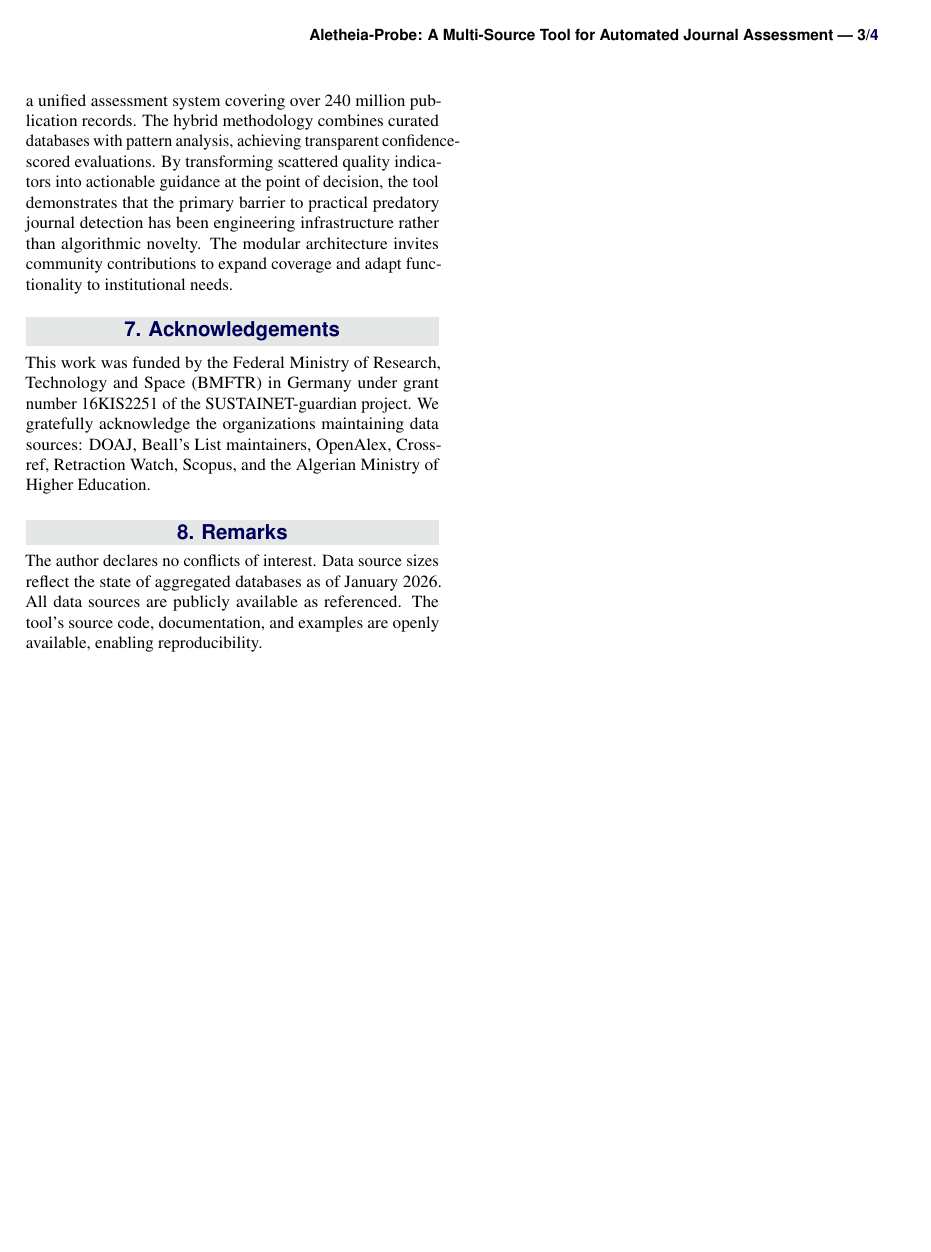
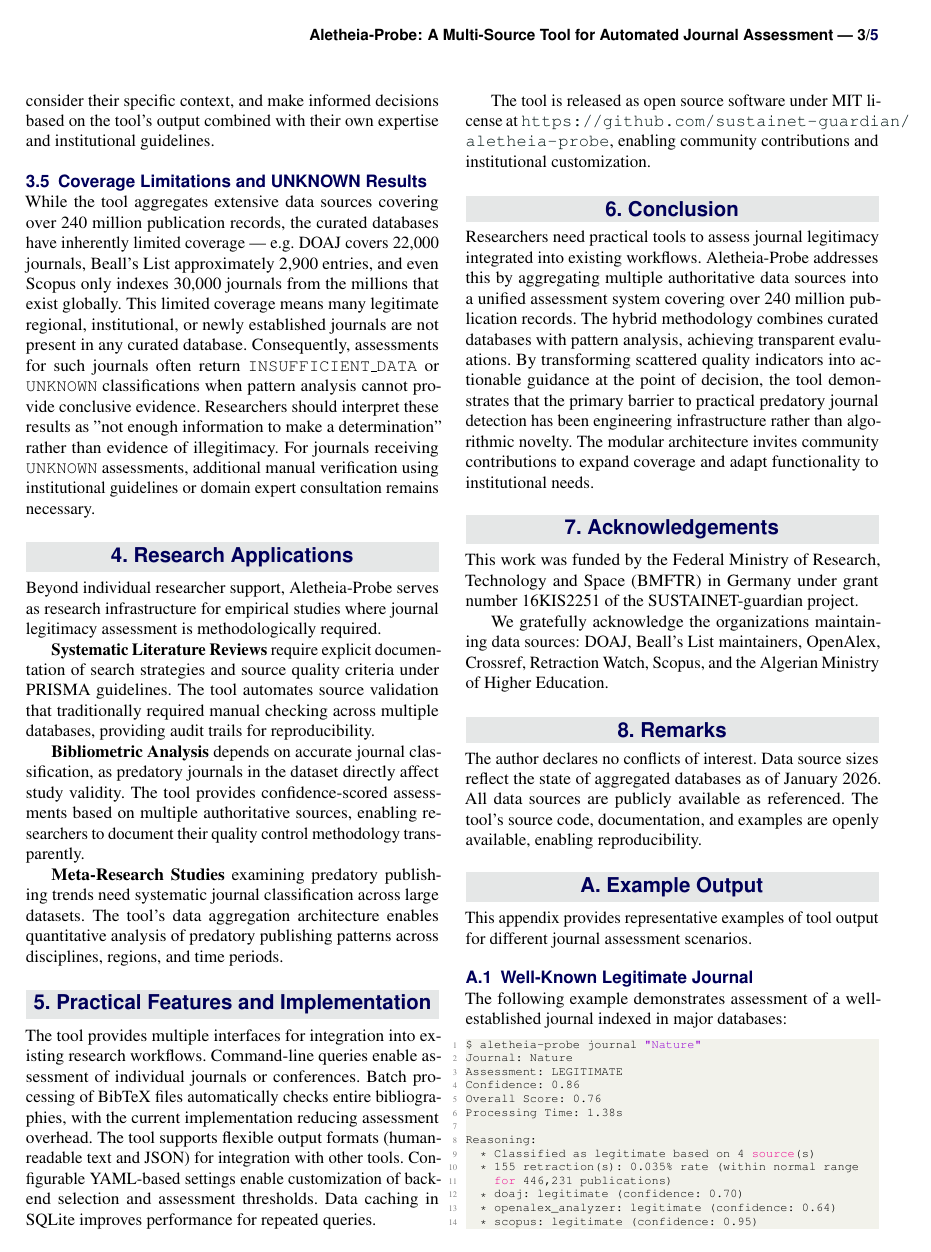
Before and after one commit to sustainet-guardian/aletheia-probe, a LaTeX document (docs/arxiv-tool-description/AletheiaProbe-short.tex): page 3 of 4 before the commit and page 3 of 5 after it. Compiled offline with pdfLaTeX.

Commit message:
Major re-work for the paper
Signed-off-by: florath-ai-assistant[bot] <Andreas.Florath@telekom.de>

```diff
--- a/docs/arxiv-tool-description/AletheiaProbe-short.tex
+++ b/docs/arxiv-tool-description/AletheiaProbe-short.tex
@@ -5,6 +5,8 @@
 \usepackage{xcolor}
 %\usepackage{siunitx}
 \usepackage{orcidlink}
+
+\frenchspacing
 
 \definecolor{codegreen}{rgb}{0,0.6,0}
 \definecolor{codegray}{rgb}{0.5,0.5,0.5}
@@ -199,13 +254,46 @@ The tool employs a hybrid two-part approach. First, it checks high-trust curated
+the evidence provided, consider their specific context, and make
+informed decisions based on the tool's output combined with their own
+expertise and institutional guidelines.
+
+\subsection{Coverage Limitations and UNKNOWN Results}
+While the tool aggregates extensive data sources covering over 240
+million publication records, the curated databases have inherently
+limited coverage --- e.g.~DOAJ covers 22,000 journals, Beall's List
+approximately 2,900 entries, and even Scopus only indexes 30,000
+journals from the millions that exist globally. This limited coverage
+means many legitimate regional, institutional, or newly established
+journals are not present in any curated database. Consequently,
+assessments for such journals often return \texttt{INSUFFICIENT\_DATA}
+or \texttt{UNKNOWN} classifications when pattern analysis cannot
+provide conclusive evidence. Researchers should interpret these
+results as "not enough information to make a determination" rather
+than evidence of illegitimacy. For journals receiving \texttt{UNKNOWN}
+assessments, additional manual verification using institutional
+guidelines or domain expert consultation remains necessary.
 
 \section{Research Applications}
 
-Beyond individual researcher support, Aletheia-Probe serves as research infrastructure for empirical studies where journal legitimacy assessment is methodologically required.
+Beyond individual researcher support, Aletheia-Probe serves as
+research infrastructure for empirical studies where journal legitimacy
+assessment is methodologically required.
 
-\textbf{Systematic Literature Reviews} require explicit documentation of search strategies and source quality criteria under PRISMA guidelines. The tool automates source validation that traditionally required manual checking across multiple databases, providing audit trails for reproducibility.
+\textbf{Systematic Literature Reviews} require explicit documentation
+of search strategies and source quality criteria under PRISMA
+guidelines. The tool automates source validation that traditionally
+required manual checking across multiple databases, providing audit
+trails for reproducibility.
 
-\textbf{Bibliometric Analysis} depends on accurate journal classification, as predatory journals in the dataset directly affect study validity. The tool provides confidence-scored assessments based on multiple authoritative sources, enabling researchers to document their quality control methodology transparently.
+\textbf{Bibliometric Analysis} depends on accurate journal
+classification, as predatory journals in the dataset directly affect
+study validity. The tool provides confidence-scored assessments based
+on multiple authoritative sources, enabling researchers to document
+their quality control methodology transparently.
 
-\textbf{Meta-Research Studies} examining predatory publishing trends need systematic journal classification across large datasets. The tool's data aggregation architecture enables quantitative analysis of predatory publishing patterns across disciplines, regions, and time periods.
+\textbf{Meta-Research Studies} examining predatory publishing trends
+need systematic journal classification across large datasets. The
+tool's data aggregation architecture enables quantitative analysis of
+predatory publishing patterns across disciplines, regions, and time
+periods.
 
 \section{Practical Features and Implementation}
 The tool provides multiple interfaces for integration into existing
@@ -223,13 +311,60 @@ The tool is released as open source software under MIT license at
 community contributions and institutional customization.
 
 \section{Conclusion}
-
-Researchers need practical tools to assess journal legitimacy integrated into existing workflows. Aletheia-Probe addresses this by aggregating multiple authoritative data sources into a unified assessment system covering over 240 million publication records. The hybrid methodology combines curated databases with pattern analysis, achieving transparent confidence-scored evaluations. By transforming scattered quality indicators into actionable guidance at the point of decision, the tool demonstrates that the primary barrier to practical predatory journal detection has been engineering infrastructure rather than algorithmic novelty. The modular architecture invites community contributions to expand coverage and adapt functionality to institutional needs.
+Researchers need practical tools to assess journal legitimacy
+integrated into existing workflows. Aletheia-Probe addresses this by
+aggregating multiple authoritative data sources into a unified
+assessment system covering over 240 million publication records. The
+hybrid methodology combines curated databases with pattern analysis,
+achieving transparent evaluations. By transforming scattered quality
+indicators into actionable guidance at the point of decision, the tool
+demonstrates that the primary barrier to practical predatory journal
+detection has been engineering infrastructure rather than algorithmic
+novelty. The modular architecture invites community contributions to
+expand coverage and adapt functionality to institutional needs.
 
 \section{Acknowledgements}
+This work was funded by the Federal Ministry of Research, Technology
+and Space (BMFTR) in Germany under grant number 16KIS2251 of the
+SUSTAINET-guardian project.
 
-This work was funded by the Federal Ministry of Research, Technology and Space (BMFTR) in Germany under grant number 16KIS2251 of the SUSTAINET-guardian project. We gratefully acknowledge the organizations maintaining data sources: DOAJ, Beall's List maintainers, OpenAlex, Crossref, Retraction Watch, Scopus, and the Algerian Ministry of Higher Education.
+We gratefully acknowledge the organizations maintaining data sources:
+DOAJ, Beall's List maintainers, OpenAlex, Crossref, Retraction Watch,
+Scopus, and the Algerian Ministry of Higher Education.
 
 \section{Remarks}
+The author declares no conflicts of interest. Data source sizes
+reflect the state of aggregated databases as of January 2026. All data
+sources are publicly available as referenced. The tool's source code,
+documentation, and examples are openly available, enabling
+reproducibility.
 
-The author declares no conflicts of interest. Data source sizes reflect the state of aggregated databases as of January 2026. All data sources are publicly available as referenced. The tool's source code, documentation, and examples are openly available, enabling reproducibility.
+\appendix
+
+\section{Example Output}
+\label{sec:examples}
+This appendix provides representative examples of tool output for
+different journal assessment scenarios.
+
+\subsection{Well-Known Legitimate Journal}
+The following example demonstrates assessment of a well-established
+journal indexed in major databases:
+
+\begin{lstlisting}[language=bash,basicstyle=\ttfamily\scriptsize]
+$ aletheia-probe journal "Nature"
+Journal: Nature
+Assessment: LEGITIMATE
+Confidence: 0.86
+Overall Score: 0.76
+Processing Time: 1.38s
+
+Reasoning:
+  * Classified as legitimate based on 4 source(s)
+  * 155 retraction(s): 0.035% rate (within normal range
+    for 446,231 publications)
+  * doaj: legitimate (confidence: 0.70)
+  * openalex_analyzer: legitimate (confidence: 0.64)
+  * scopus: legitimate (confidence: 0.95)
+  * Confidence boosted by agreement across multiple backends
+
+Recommendation:
```
Also changed, not shown: docs/arxiv-tool-description/AletheiaProbe-short.bib (+1 -0 lines), docs/arxiv-tool-description/AletheiaProbe-short.tex (105 more changed lines).
